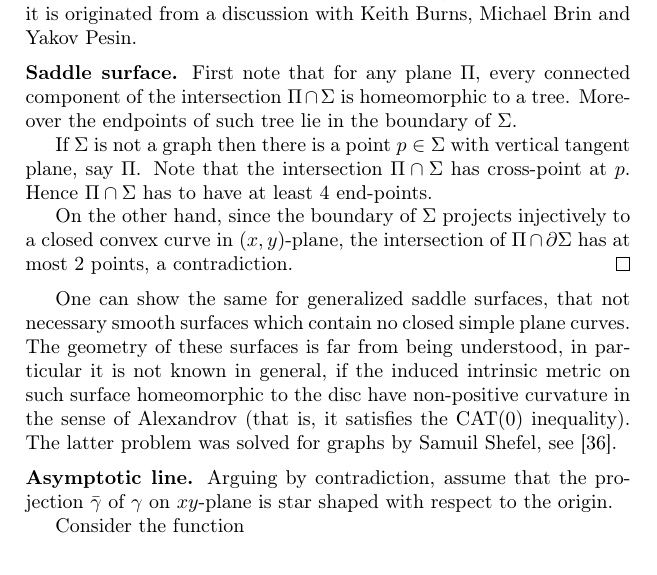
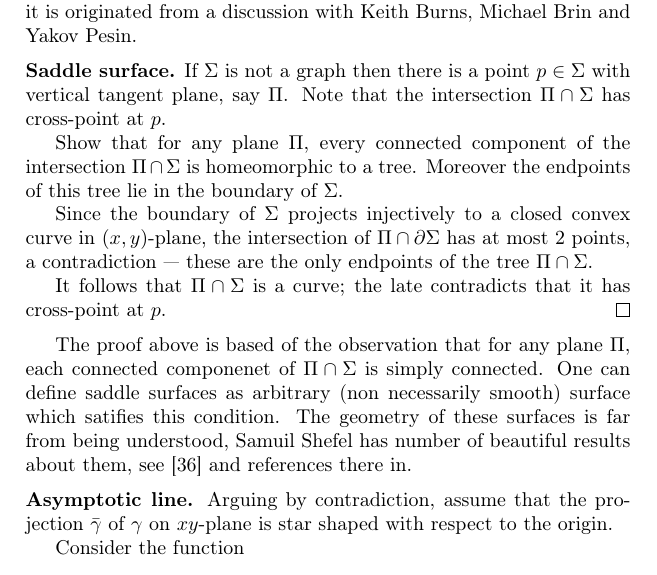
Before and after one commit to anton-petrunin/puzzles, a LaTeX thesis (problems.tex, which reads surfaces.tex): part of page 24 of 122, cut so that both start at the same text. Compiled offline with pdfLaTeX.

Commit message:
minor-shefel

```diff
--- a/surfaces.tex
+++ b/surfaces.tex
@@ -519,23 +519,26 @@ and Yakov Pesin.
 
 %%%%%%%%%%%%%%%%%%%%%%%%%%%%%%%%%%%%%%%%%%%%%%%%%%
 \parbf{Saddle surface.}
-First note that for any plane $\Pi$,
-every connected component of the intersection $\Pi\cap\Sigma$ is homeomorphic to a tree.
-Moreover the endpoints of such tree lie in the boundary of $\Sigma$.
-
 If $\Sigma$ is not a graph then there is a point $p\in\Sigma$ with vertical tangent plane, say $\Pi$.
 Note that the intersection $\Pi\cap\Sigma$ has cross-point at $p$.
-Hence $\Pi\cap\Sigma$ has to have at least $4$ end-points.
 
-On the other hand, since the boundary of $\Sigma$ projects injectively to a closed convex curve in $(x,y)$-plane,
+Show that for any plane $\Pi$,
+every connected component of the intersection $\Pi\cap\Sigma$ is homeomorphic to a tree.
+Moreover the endpoints of this tree lie in the boundary of $\Sigma$.
+
+Since the boundary of $\Sigma$ projects injectively to a closed convex curve in $(x,y)$-plane,
 the intersection of $\Pi\cap\partial \Sigma$ has at most 2 points,
-a contradiction.\qeds
+a contradiction --- these are the only endpoints of the tree $\Pi\cap\Sigma$.
 
-One can show the same for generalized saddle surfaces,
-that not necessary smooth surfaces which contain no closed simple plane curves.
+It follows that $\Pi\cap\Sigma$ is a curve; the late contradicts that it has cross-point at $p$.\qeds
+
+The proof above is based of the observation
+that for any plane $\Pi$,
+each connected componenet of $\Pi\cap\Sigma$ is simply connected.
+One can define saddle surfaces as arbitrary (non necessarily smooth) surface which satifies this condition.
 The geometry of these surfaces is far from being understood,
-in particular it is not known in general, if the induced intrinsic metric on such surface homeomorphic to the disc have non-positive curvature in the sense of Alexandrov (that is, it satisfies the $\mathrm{CAT}(0)$ inequality).
-The latter problem was solved for graphs by Samuil Shefel, see \cite{shefel}.
+Samuil Shefel has number of beautiful results about them,
+see \cite{shefel} and references there in.
 
 
 %%%%%%%%%%%%%%%%%%%%%%%%%%%%%%%%%%%%%%%%%%%%%%%%%%
```
